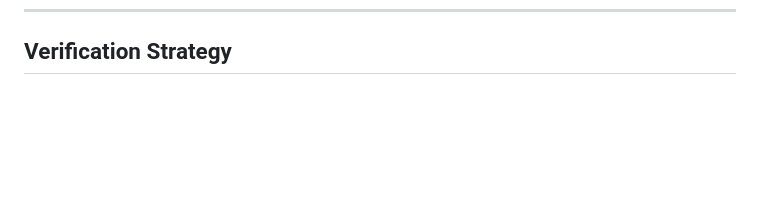
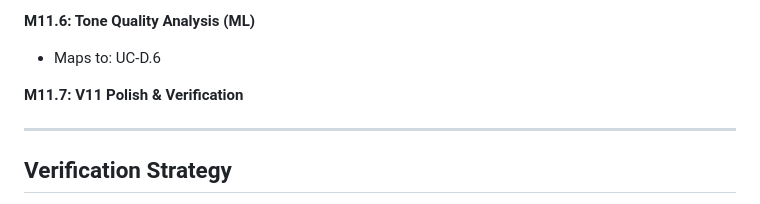
Before and after one commit to evilstickman/tessitura, a Markdown page: docs/PRODUCT_SPEC.md, the part around one of its changes. Rendered like a GitHub page; blank space fills up the shorter version.

```diff
--- a/docs/PRODUCT_SPEC.md
+++ b/docs/PRODUCT_SPEC.md
@@ -2971,3 +3045,10 @@ A milestone is complete when all its tasks pass their mapped acceptance criteria
+**M11.6: Tone Quality Analysis (ML)**
+- Maps to: UC-D.6
+
+**M11.7: V11 Polish & Verification**
+
+---
+
 ## Verification Strategy
 
 Verification happens at three levels: automated (CI), manual (Playwright-driven), and phase-gate (milestone completion). Each level has specific tools and criteria.
```
Also changed, not shown: other parts of docs/PRODUCT_SPEC.md (+74 -0 lines).
